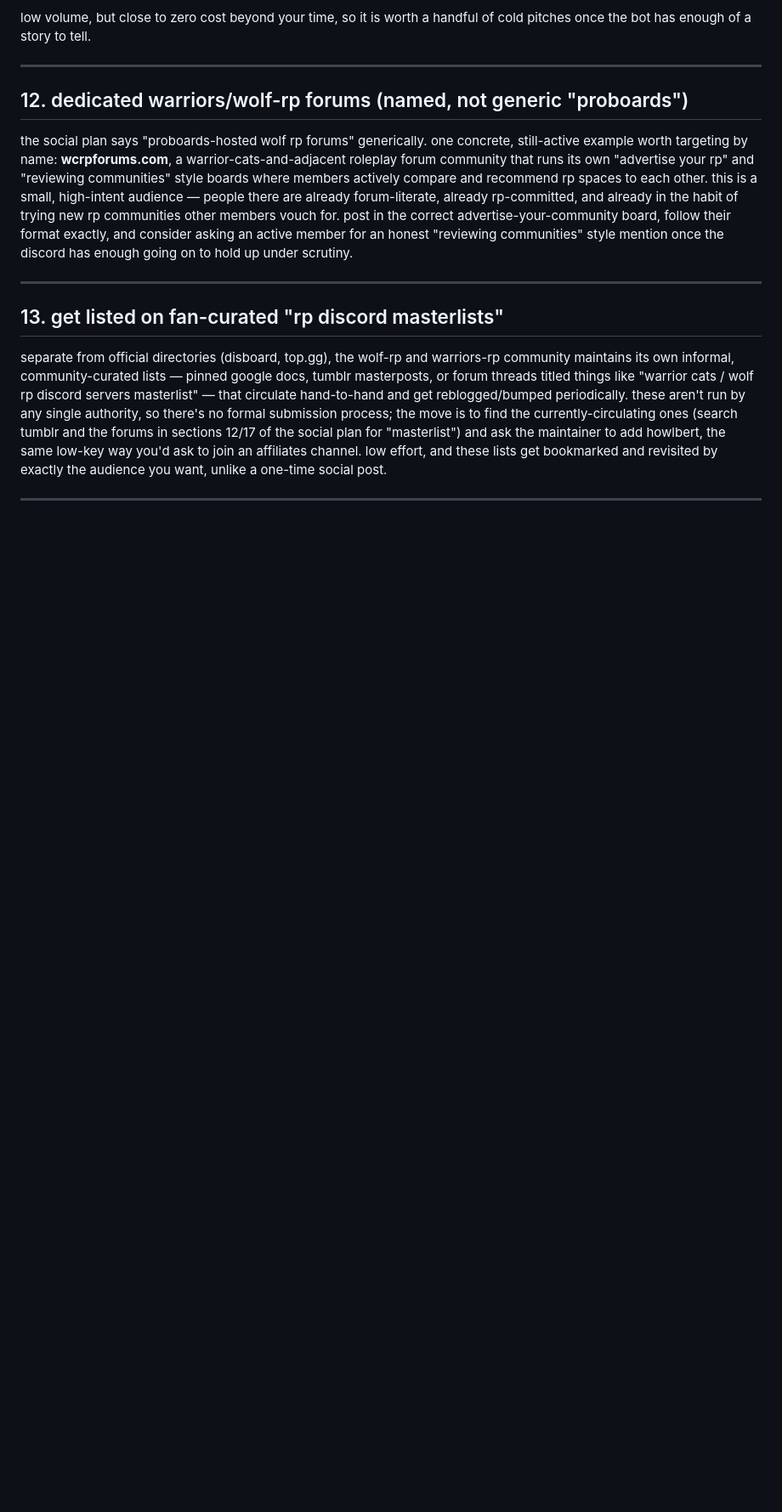
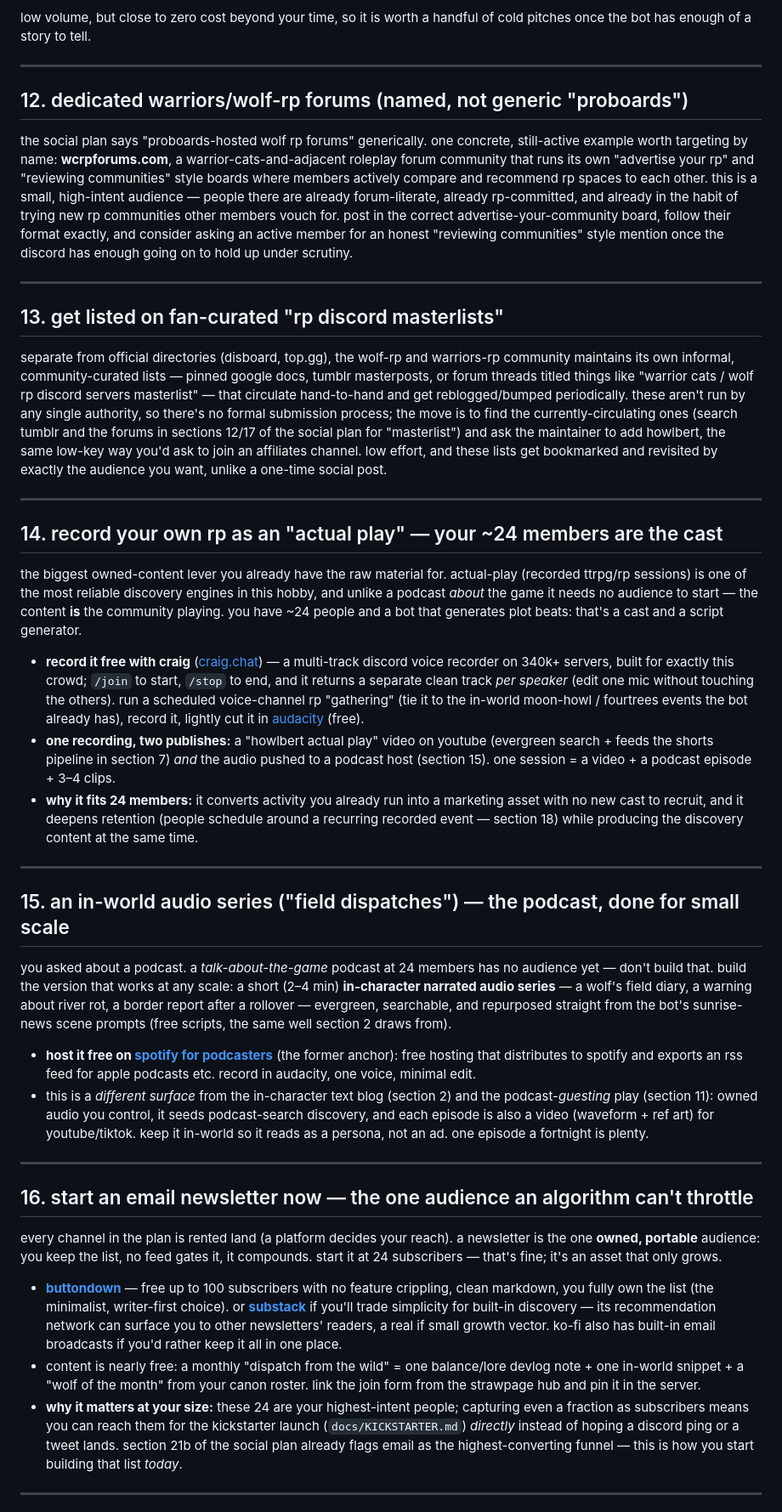
Before and after one commit to defendantratio/howlbert, a Markdown page: docs/GROWTH_IDEAS.md, the part around one of its changes. Shown at 85% size. Drawn GitHub-style; blank space fills up the shorter version.

```diff
--- a/docs/GROWTH_IDEAS.md
+++ b/docs/GROWTH_IDEAS.md
@@ -154,3 +130,32 @@ separate from official directories (disboard, top.gg), the wolf-rp and warriors-
 
 ---
 
+## 14. record your own rp as an "actual play" — your ~24 members are the cast
+
+the biggest owned-content lever you already have the raw material for. actual-play (recorded ttrpg/rp sessions) is one of the most reliable discovery engines in this hobby, and unlike a podcast *about* the game it needs no audience to start — the content **is** the community playing. you have ~24 people and a bot that generates plot beats: that's a cast and a script generator.
+
+- **record it free with craig** ([craig.chat](https://craig.chat/)) — a multi-track discord voice recorder on 340k+ servers, built for exactly this crowd; `/join` to start, `/stop` to end, and it returns a separate clean track *per speaker* (edit one mic without touching the others). run a scheduled voice-channel rp "gathering" (tie it to the in-world moon-howl / fourtrees events the bot already has), record it, lightly cut it in [audacity](https://www.audacityteam.org/) (free).
+- **one recording, two publishes:** a "howlbert actual play" video on youtube (evergreen search + feeds the shorts pipeline in section 7) *and* the audio pushed to a podcast host (section 15). one session = a video + a podcast episode + 3–4 clips.
+- **why it fits 24 members:** it converts activity you already run into a marketing asset with no new cast to recruit, and it deepens retention (people schedule around a recurring recorded event — section 18) while producing the discovery content at the same time.
+
+---
+
+## 15. an in-world audio series ("field dispatches") — the podcast, done for small scale
+
+you asked about a podcast. a *talk-about-the-game* podcast at 24 members has no audience yet — don't build that. build the version that works at any scale: a short (2–4 min) **in-character narrated audio series** — a wolf's field diary, a warning about river rot, a border report after a rollover — evergreen, searchable, and repurposed straight from the bot's sunrise-news scene prompts (free scripts, the same well section 2 draws from).
+
+- **host it free on [spotify for podcasters](https://podcasters.spotify.com/)** (the former anchor): free hosting that distributes to spotify and exports an rss feed for apple podcasts etc. record in audacity, one voice, minimal edit.
+- this is a *different surface* from the in-character text blog (section 2) and the podcast-*guesting* play (section 11): owned audio you control, it seeds podcast-search discovery, and each episode is also a video (waveform + ref art) for youtube/tiktok. keep it in-world so it reads as a persona, not an ad. one episode a fortnight is plenty.
+
+---
+
+## 16. start an email newsletter now — the one audience an algorithm can't throttle
+
+every channel in the plan is rented land (a platform decides your reach). a newsletter is the one **owned, portable** audience: you keep the list, no feed gates it, it compounds. start it at 24 subscribers — that's fine; it's an asset that only grows.
+
+- **[buttondown](https://buttondown.com/)** — free up to 100 subscribers with no feature crippling, clean markdown, you fully own the list (the minimalist, writer-first choice). or **[substack](https://substack.com/)** if you'll trade simplicity for built-in discovery — its recommendation network can surface you to other newsletters' readers, a real if small growth vector. ko-fi also has built-in email broadcasts if you'd rather keep it all in one place.
+- content is nearly free: a monthly "dispatch from the wild" = one balance/lore devlog note + one in-world snippet + a "wolf of the month" from your canon roster. link the join form from the strawpage hub and pin it in the server.
+- **why it matters at your size:** these 24 are your highest-intent people; capturing even a fraction as subscribers means you can reach them for the kickstarter launch (`docs/KICKSTARTER.md`) *directly* instead of hoping a discord ping or a tweet lands. section 21b of the social plan already flags email as the highest-converting funnel — this is how you start building that list *today*.
+
+---
+
```
Also changed, not shown: other parts of docs/GROWTH_IDEAS.md (+42 -25 lines).
